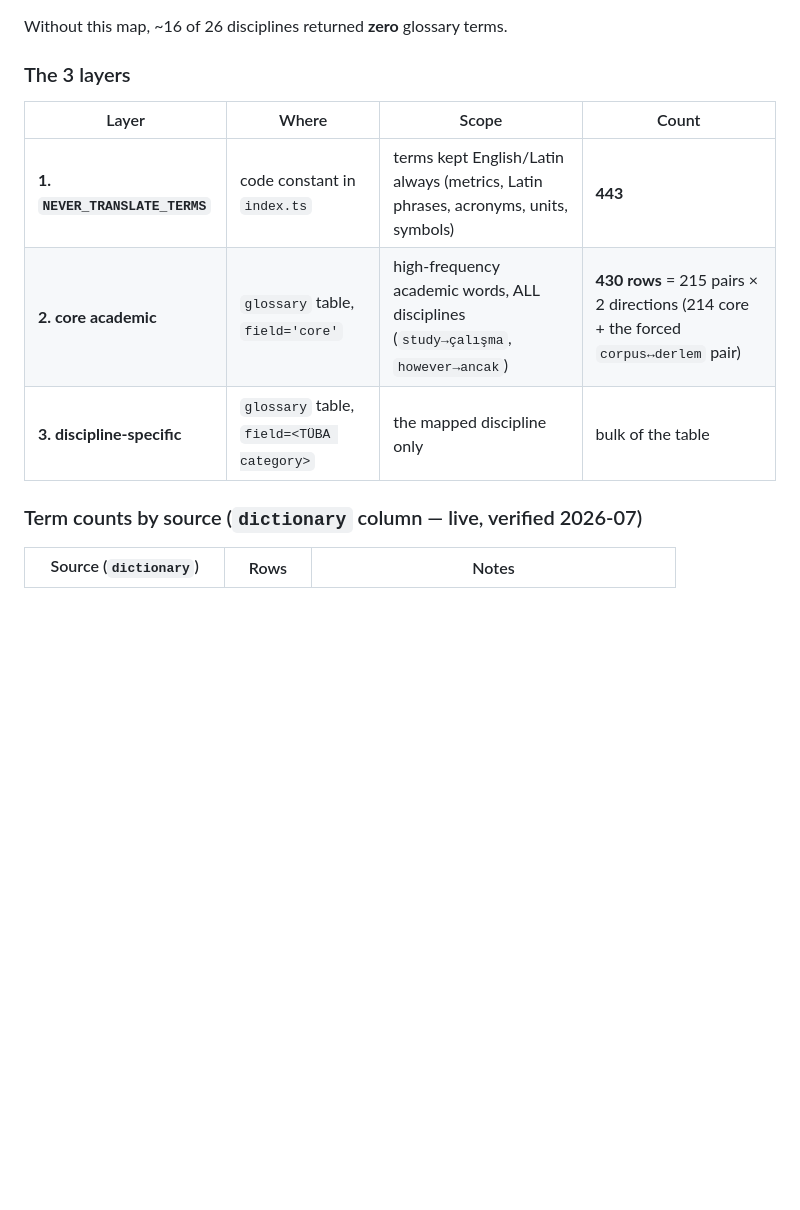
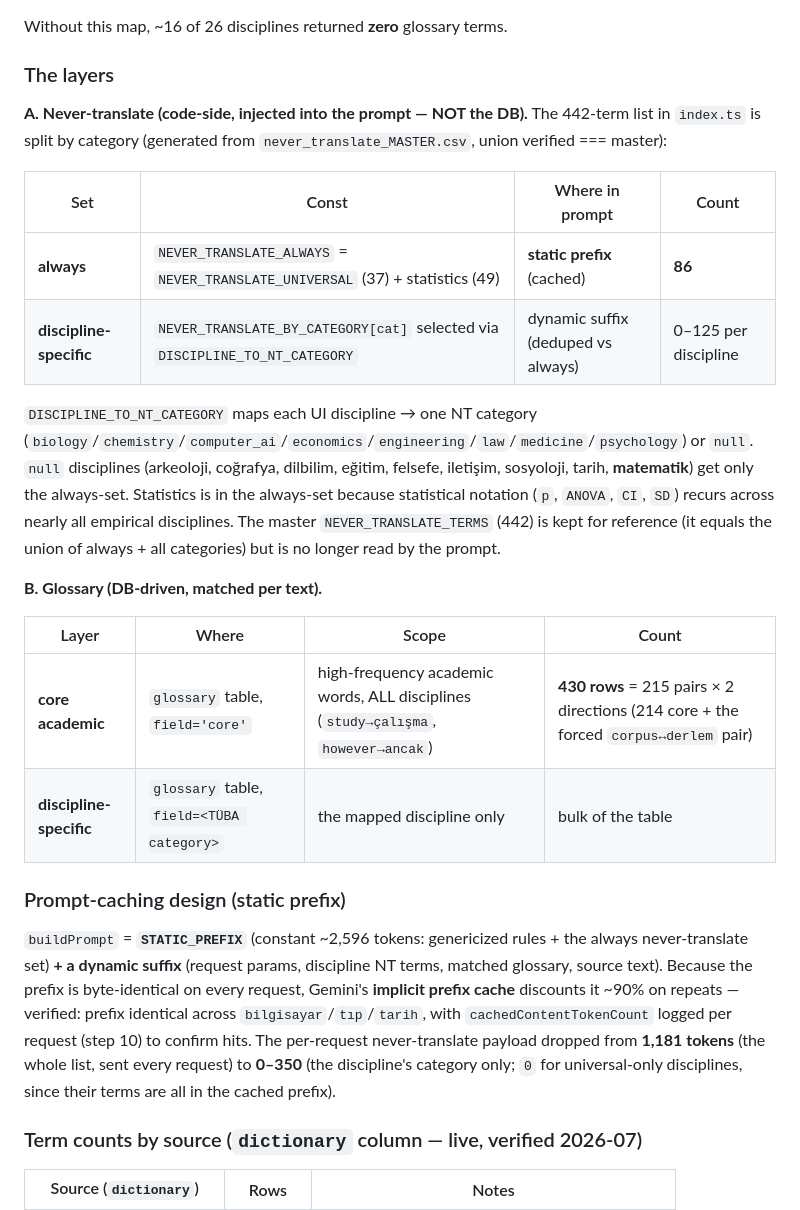
Before and after one commit to malek721/akademika, a Markdown page: PROJECT_OVERVIEW.md, the part around one of its changes. Rendered like a GitHub page; blank space fills up the shorter version.

```diff
--- a/PROJECT_OVERVIEW.md
+++ b/PROJECT_OVERVIEW.md
@@ -108,12 +109,26 @@ The UI offers **26 disciplines** (`DISCIPLINES` in [`translate.tsx`](src/routes/
 
 Without this map, ~16 of 26 disciplines returned **zero** glossary terms.
 
-### The 3 layers
+### The layers
+
+**A. Never-translate (code-side, injected into the prompt — NOT the DB).** The 442-term list in `index.ts` is split by category (generated from `never_translate_MASTER.csv`, union verified === master):
+
+| Set | Const | Where in prompt | Count |
+|---|---|---|---|
+| **always** | `NEVER_TRANSLATE_ALWAYS` = `NEVER_TRANSLATE_UNIVERSAL` (37) + statistics (49) | **static prefix** (cached) | **86** |
+| **discipline-specific** | `NEVER_TRANSLATE_BY_CATEGORY[cat]` selected via `DISCIPLINE_TO_NT_CATEGORY` | dynamic suffix (deduped vs always) | 0–125 per discipline |
+
+`DISCIPLINE_TO_NT_CATEGORY` maps each UI discipline → one NT category (`biology`/`chemistry`/`computer_ai`/`economics`/`engineering`/`law`/`medicine`/`psychology`) or `null`. `null` disciplines (arkeoloji, coğrafya, dilbilim, eğitim, felsefe, iletişim, sosyoloji, tarih, **matematik**) get only the always-set. Statistics is in the always-set because statistical notation (`p`, `ANOVA`, `CI`, `SD`) recurs across nearly all empirical disciplines. The master `NEVER_TRANSLATE_TERMS` (442) is kept for reference (it equals the union of always + all categories) but is no longer read by the prompt.
+
+**B. Glossary (DB-driven, matched per text).**
+
 | Layer | Where | Scope | Count |
 |---|---|---|---|
-| **1. `NEVER_TRANSLATE_TERMS`** | code constant in `index.ts` | terms kept English/Latin always (metrics, Latin phrases, acronyms, units, symbols) | **443** |
-| **2. core academic** | `glossary` table, `field='core'` | high-frequency academic words, ALL disciplines (`study→çalışma`, `however→ancak`) | **430 rows** = 215 pairs × 2 directions (214 core + the forced `corpus↔derlem` pair) |
-| **3. discipline-specific** | `glossary` table, `field=<TÜBA category>` | the mapped discipline only | bulk of the table |
+| **core academic** | `glossary` table, `field='core'` | high-frequency academic words, ALL disciplines (`study→çalışma`, `however→ancak`) | **430 rows** = 215 pairs × 2 directions (214 core + the forced `corpus↔derlem` pair) |
+| **discipline-specific** | `glossary` table, `field=<TÜBA category>` | the mapped discipline only | bulk of the table |
+
+### Prompt-caching design (static prefix)
+`buildPrompt` = **`STATIC_PREFIX`** (constant ~2,596 tokens: genericized rules + the always never-translate set) **+ a dynamic suffix** (request params, discipline NT terms, matched glossary, source text). Because the prefix is byte-identical on every request, Gemini's **implicit prefix cache** discounts it ~90% on repeats — verified: prefix identical across `bilgisayar`/`tıp`/`tarih`, with `cachedContentTokenCount` logged per request (step 10) to confirm hits. The per-request never-translate payload dropped from **1,181 tokens** (the whole list, sent every request) to **0–350** (the discipline's category only; `0` for universal-only disciplines, since their terms are all in the cached prefix).
 
 ### Term counts by source (`dictionary` column — live, verified 2026-07)
 | Source (`dictionary`) | Rows | Notes |
```
Also changed, not shown: other parts of PROJECT_OVERVIEW.md (+11 -10 lines).
